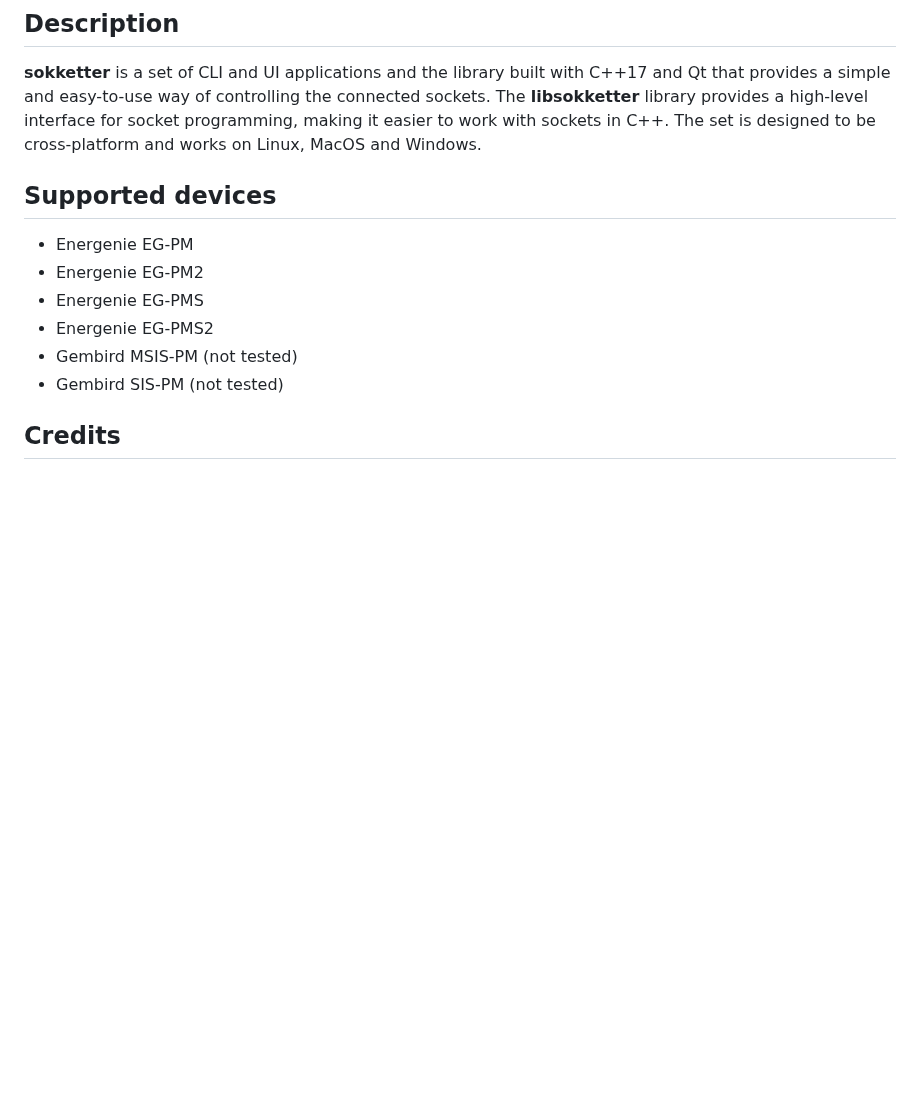
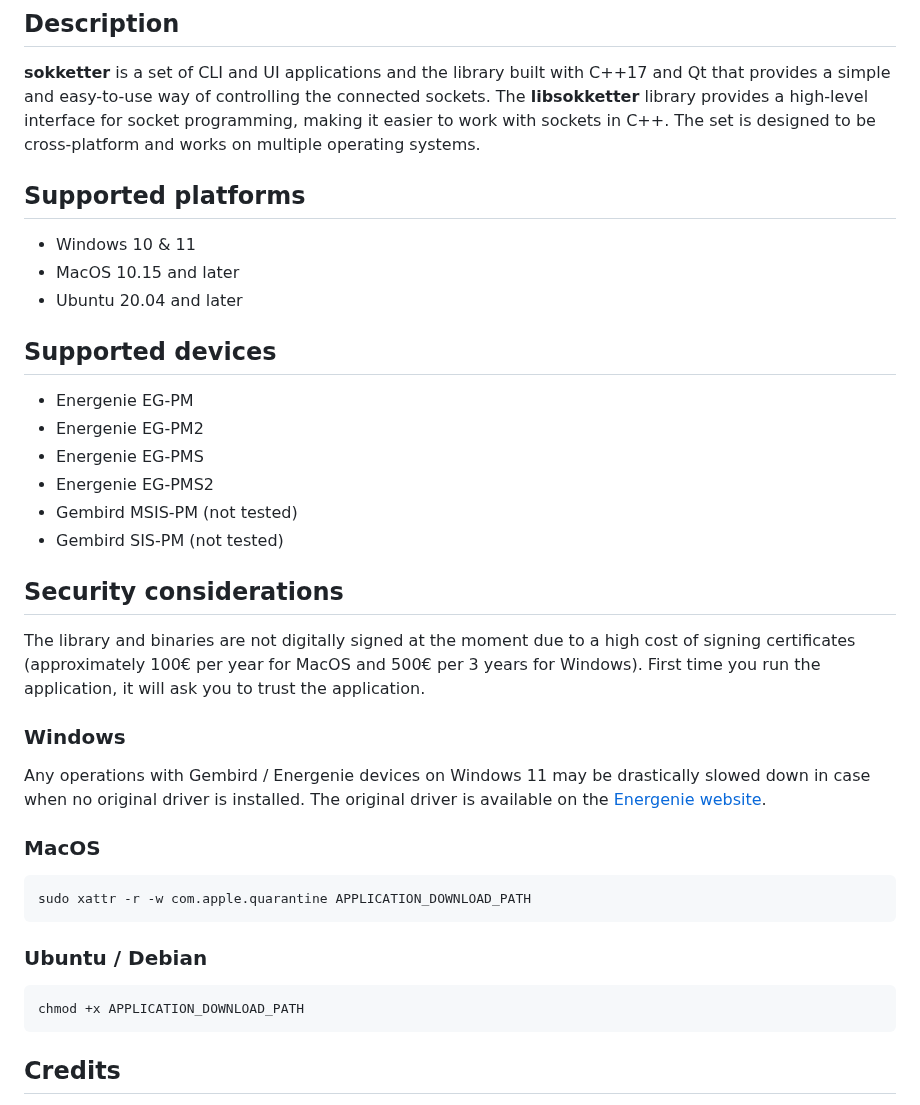
Before and after one commit to morwy/sokketter, a Markdown page: README.md, the part around the change. Rendered like a GitHub page; blank space fills up the shorter version.

Commit message:
docs: extra comment.

````diff
--- a/README.md
+++ b/README.md
@@ -4,7 +4,13 @@
 
 **sokketter** is a set of CLI and UI applications and the library built with C++17 and Qt that provides a simple and easy-to-use way of controlling the connected sockets.
 The **libsokketter** library provides a high-level interface for socket programming, making it easier to work with sockets in C++.
-The set is designed to be cross-platform and works on Linux, MacOS and Windows.
+The set is designed to be cross-platform and works on multiple operating systems.
+
+## Supported platforms
+
+* Windows 10 & 11
+* MacOS 10.15 and later
+* Ubuntu 20.04 and later
 
 ## Supported devices
 
@@ -15,6 +21,28 @@ The set is designed to be cross-platform and works on Linux, MacOS and Windows.
 * Gembird MSIS-PM (not tested)
 * Gembird SIS-PM (not tested)
 
+## Security considerations
+
+The library and binaries are not digitally signed at the moment due to a high cost of signing certificates (approximately 100€ per year for MacOS and 500€ per 3 years for Windows).
+First time you run the application, it will ask you to trust the application.
+
+### Windows
+
+Any operations with Gembird / Energenie devices on Windows 11 may be drastically slowed down in case when no original driver is installed.
+The original driver is available on the [Energenie website](https://energenie.com/item.aspx?id=7415).
+
+### MacOS
+
+```bash
+sudo xattr -r -w com.apple.quarantine APPLICATION_DOWNLOAD_PATH
+```
+
+### Ubuntu / Debian
+
+```bash
+chmod +x APPLICATION_DOWNLOAD_PATH
+```
+
 ## Credits
 
 * [cli11](https://github.com/CLIUtils/CLI11) - used as source code, non-modified, originally distributed under its own license.
````
Also changed, not shown: docs/readme-pictures/windows-11-unrecognized-01.png (added), docs/readme-pictures/windows-11-unrecognized-02.png (added), 1 other file.
